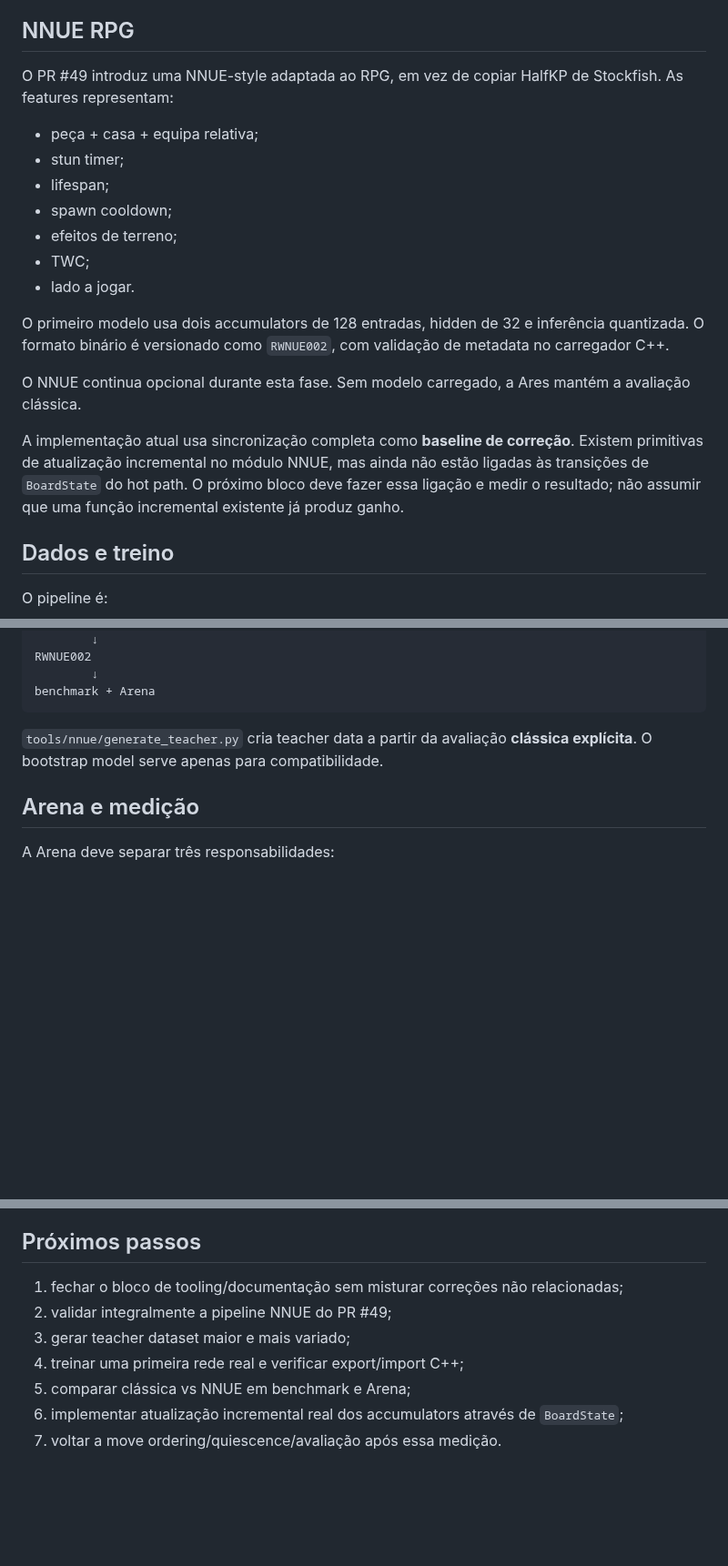
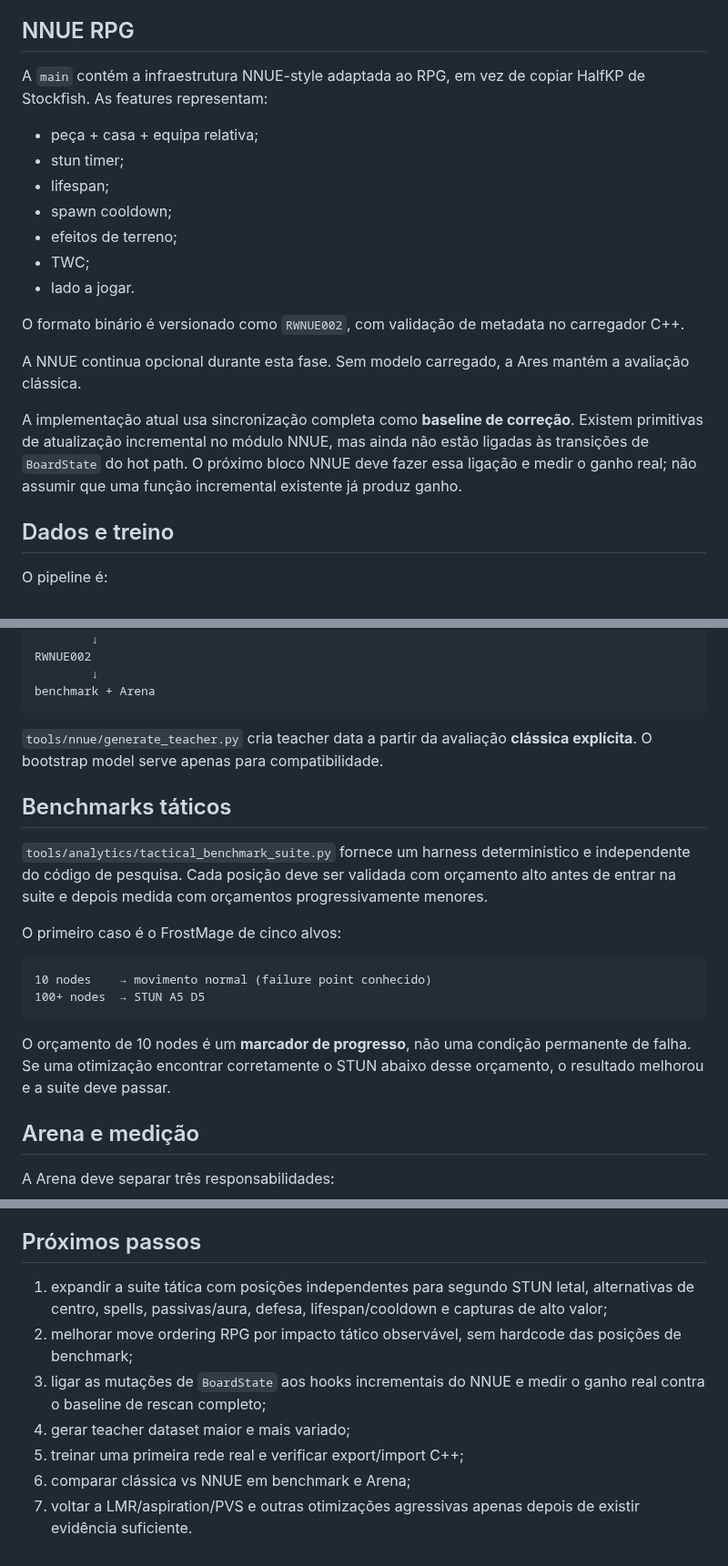
Before and after one commit to Siuo-Player/RedWar, a Markdown page: docs/AI_ENGINE.md, 3 parts joined by grey strips. Shown at 91% size. Drawn GitHub-style; blank space fills up the shorter version.

Commit message:
docs: sync Ares NNUE status after recent merges

````diff
--- a/docs/AI_ENGINE.md
+++ b/docs/AI_ENGINE.md
@@ -41,7 +40,7 @@ Termos dependentes de múltiplas casas não devem ser tratados como um acumulado
 
 ## NNUE RPG
 
-O PR #49 introduz uma NNUE-style adaptada ao RPG, em vez de copiar HalfKP de Stockfish. As features representam:
+A `main` contém a infraestrutura NNUE-style adaptada ao RPG, em vez de copiar HalfKP de Stockfish. As features representam:
 
 - peça + casa + equipa relativa;
 - stun timer;
@@ -51,11 +50,11 @@ O PR #49 introduz uma NNUE-style adaptada ao RPG, em vez de copiar HalfKP de Sto
 - TWC;
 - lado a jogar.
 
-O primeiro modelo usa dois accumulators de 128 entradas, hidden de 32 e inferência quantizada. O formato binário é versionado como `RWNUE002`, com validação de metadata no carregador C++.
+O formato binário é versionado como `RWNUE002`, com validação de metadata no carregador C++.
 
-O NNUE continua opcional durante esta fase. Sem modelo carregado, a Ares mantém a avaliação clássica.
+A NNUE continua opcional durante esta fase. Sem modelo carregado, a Ares mantém a avaliação clássica.
 
-A implementação atual usa sincronização completa como **baseline de correção**. Existem primitivas de atualização incremental no módulo NNUE, mas ainda não estão ligadas às transições de `BoardState` do hot path. O próximo bloco deve fazer essa ligação e medir o resultado; não assumir que uma função incremental existente já produz ganho.
+A implementação atual usa sincronização completa como **baseline de correção**. Existem primitivas de atualização incremental no módulo NNUE, mas ainda não estão ligadas às transições de `BoardState` do hot path. O próximo bloco NNUE deve fazer essa ligação e medir o ganho real; não assumir que uma função incremental existente já produz ganho.
 
 ## Dados e treino
 
@@ -79,6 +78,19 @@ benchmark + Arena
 
 `tools/nnue/generate_teacher.py` cria teacher data a partir da avaliação **clássica explícita**. O bootstrap model serve apenas para compatibilidade.
 
+## Benchmarks táticos
+
+`tools/analytics/tactical_benchmark_suite.py` fornece um harness determinístico e independente do código de pesquisa. Cada posição deve ser validada com orçamento alto antes de entrar na suite e depois medida com orçamentos progressivamente menores.
+
+O primeiro caso é o FrostMage de cinco alvos:
+
+```text
+10 nodes    → movimento normal (failure point conhecido)
+100+ nodes  → STUN A5 D5
+```
+
+O orçamento de 10 nodes é um **marcador de progresso**, não uma condição permanente de falha. Se uma otimização encontrar corretamente o STUN abaixo desse orçamento, o resultado melhorou e a suite deve passar.
+
 ## Arena e medição
 
 A Arena deve separar três responsabilidades:
@@ -119,10 +133,10 @@ Uma avaliação NNUE só deve tornar-se default se:
 
 ## Próximos passos
 
-1. fechar o bloco de tooling/documentação sem misturar correções não relacionadas;
-2. validar integralmente a pipeline NNUE do PR #49;
-3. gerar teacher dataset maior e mais variado;
-4. treinar uma primeira rede real e verificar export/import C++;
-5. comparar clássica vs NNUE em benchmark e Arena;
-6. implementar atualização incremental real dos accumulators através de `BoardState`;
-7. voltar a move ordering/quiescence/avaliação após essa medição.
+1. expandir a suite tática com posições independentes para segundo STUN letal, alternativas de centro, spells, passivas/aura, defesa, lifespan/cooldown e capturas de alto valor;
+2. melhorar move ordering RPG por impacto tático observável, sem hardcode das posições de benchmark;
+3. ligar as mutações de `BoardState` aos hooks incrementais do NNUE e medir o ganho real contra o baseline de rescan completo;
+4. gerar teacher dataset maior e mais variado;
+5. treinar uma primeira rede real e verificar export/import C++;
+6. comparar clássica vs NNUE em benchmark e Arena;
+7. voltar a LMR/aspiration/PVS e outras otimizações agressivas apenas depois de existir evidência suficiente.
````
Also changed, not shown: other parts of docs/AI_ENGINE.md (+6 -5 lines).
